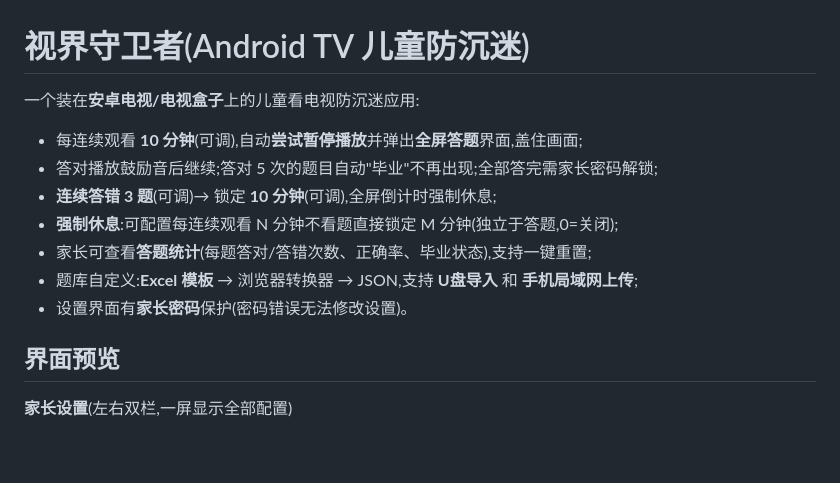
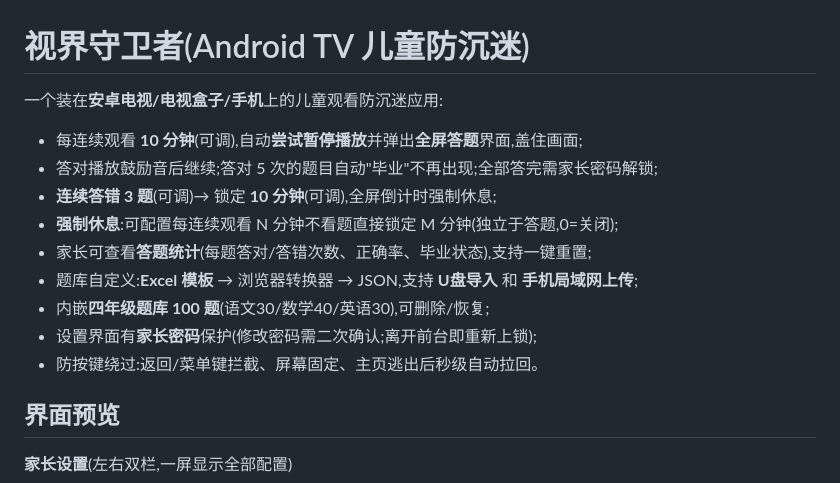
Before and after one commit to qingshanw/tvguard, a Markdown page: README.md, the part around one of its changes. Drawn GitHub-style; blank space fills up the shorter version.

```diff
--- a/README.md
+++ b/README.md
@@ -1,6 +1,6 @@
 # 视界守卫者(Android TV 儿童防沉迷)
 
-一个装在**安卓电视/电视盒子**上的儿童看电视防沉迷应用:
+一个装在**安卓电视/电视盒子/手机**上的儿童观看防沉迷应用:
 
 - 每连续观看 **10 分钟**(可调),自动**尝试暂停播放**并弹出**全屏答题**界面,盖住画面;
 - 答对播放鼓励音后继续;答对 5 次的题目自动"毕业"不再出现;全部答完需家长密码解锁;
@@ -8,7 +8,9 @@
 - **强制休息**:可配置每连续观看 N 分钟不看题直接锁定 M 分钟(独立于答题,0=关闭);
 - 家长可查看**答题统计**(每题答对/答错次数、正确率、毕业状态),支持一键重置;
 - 题库自定义:**Excel 模板** → 浏览器转换器 → JSON,支持 **U盘导入** 和 **手机局域网上传**;
-- 设置界面有**家长密码**保护(密码错误无法修改设置)。
+- 内嵌**四年级题库 100 题**(语文30/数学40/英语30),可删除/恢复;
+- 设置界面有**家长密码**保护(修改密码需二次确认;离开前台即重新上锁);
+- 防按键绕过:返回/菜单键拦截、屏幕固定、主页逃出后秒级自动拉回。
 
 ## 界面预览
 
```
Also changed, not shown: other parts of README.md (+50 -16 lines), capture/1.jpg (deleted), capture/perm-overlay.jpg (added), capture/perm-startup.jpg (added), 2 other files.
